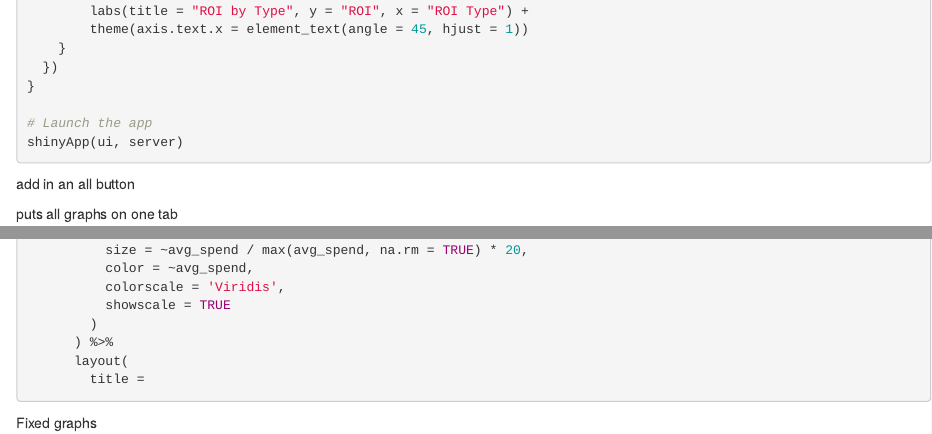
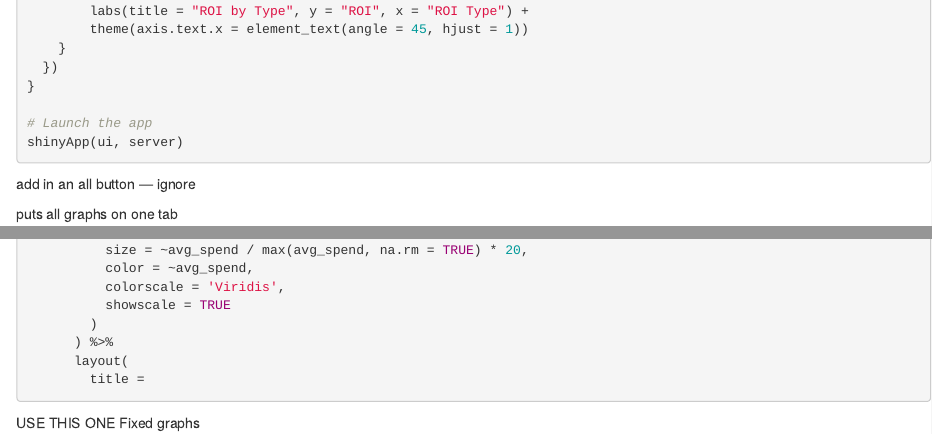
Before and after one commit to ctravasos/WMT-Capstone-Project, an R Markdown document (shiny_attempt.Rmd): the page in a window 1100 px wide, from 5140 px down, and a second part further down, joined at a grey line. Rendered offline with R 4.5, knitr and Pandoc, with nearby package versions; the code chunks are not run, so their results and figures are left out.

Commit message:
Update shiny_attempt.Rmd

````diff
--- a/shiny_attempt.Rmd
+++ b/shiny_attempt.Rmd
@@ -299,7 +299,7 @@ shinyApp(ui, server)
 
 ```
 
-add in an all button
+add in an all button --- ignore
 
 
 puts all graphs on one tab
@@ -653,6 +653,10 @@ server <- function(input, output, session) {
 
 ```
 
+
+
+
+USE THIS ONE
 Fixed graphs
 ```{r}
 library(shiny)
````
